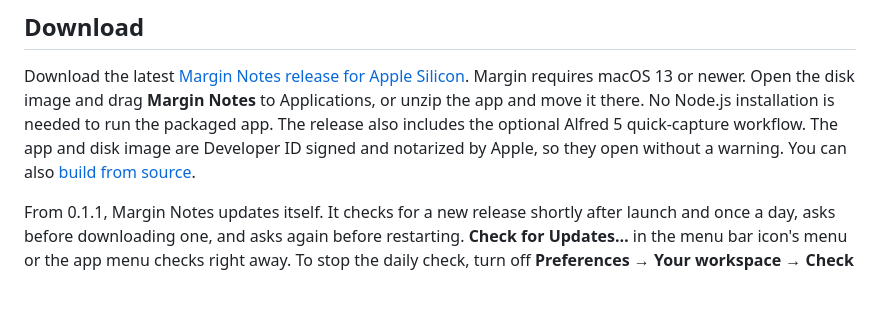
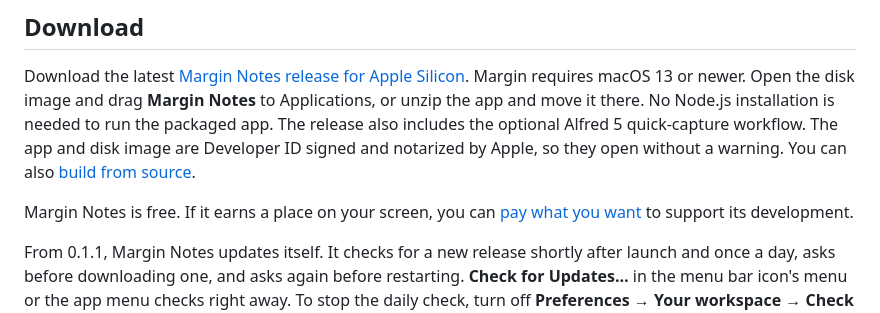
Before and after one commit to cxrobx/Margin, a Markdown page: README.md, the part around the change. Rendered like a GitHub page; blank space fills up the shorter version.

Commit message:
Add a pay-what-you-want link to the README
Co-Authored-By: Claude Opus 5.5 <noreply@anthropic.com>

```diff
--- a/README.md
+++ b/README.md
@@ -5,6 +5,8 @@ A local macOS screen-edge notebook with Markdown, Alfred quick capture, and a bu
 ## Download
 
 Download the latest [Margin Notes release for Apple Silicon](https://github.com/cxrobx/Margin/releases/latest). Margin requires macOS 13 or newer. Open the disk image and drag **Margin Notes** to Applications, or unzip the app and move it there. No Node.js installation is needed to run the packaged app. The release also includes the optional Alfred 5 quick-capture workflow. The app and disk image are Developer ID signed and notarized by Apple, so they open without a warning. You can also [build from source](#develop-and-verify).
+
+Margin Notes is free. If it earns a place on your screen, you can [pay what you want](https://buy.stripe.com/cNieVd5BwbbK42x3M29sk01) to support its development.
 
 From 0.1.1, Margin Notes updates itself. It checks for a new release shortly after launch and once a day, asks before downloading one, and asks again before restarting. **Check for Updates…** in the menu bar icon's menu or the app menu checks right away. To stop the daily check, turn off **Preferences → Your workspace → Check for updates automatically**. Margin then makes no update requests on its own, and **Check for Updates…** still works. That daily check is the only network request Margin makes by itself; it sends no notes or other data. macOS installs an update only if it is signed with the same Developer ID as the running app. Version 0.1.0 has no updater, so install 0.1.1 or later by hand once.
 
```
